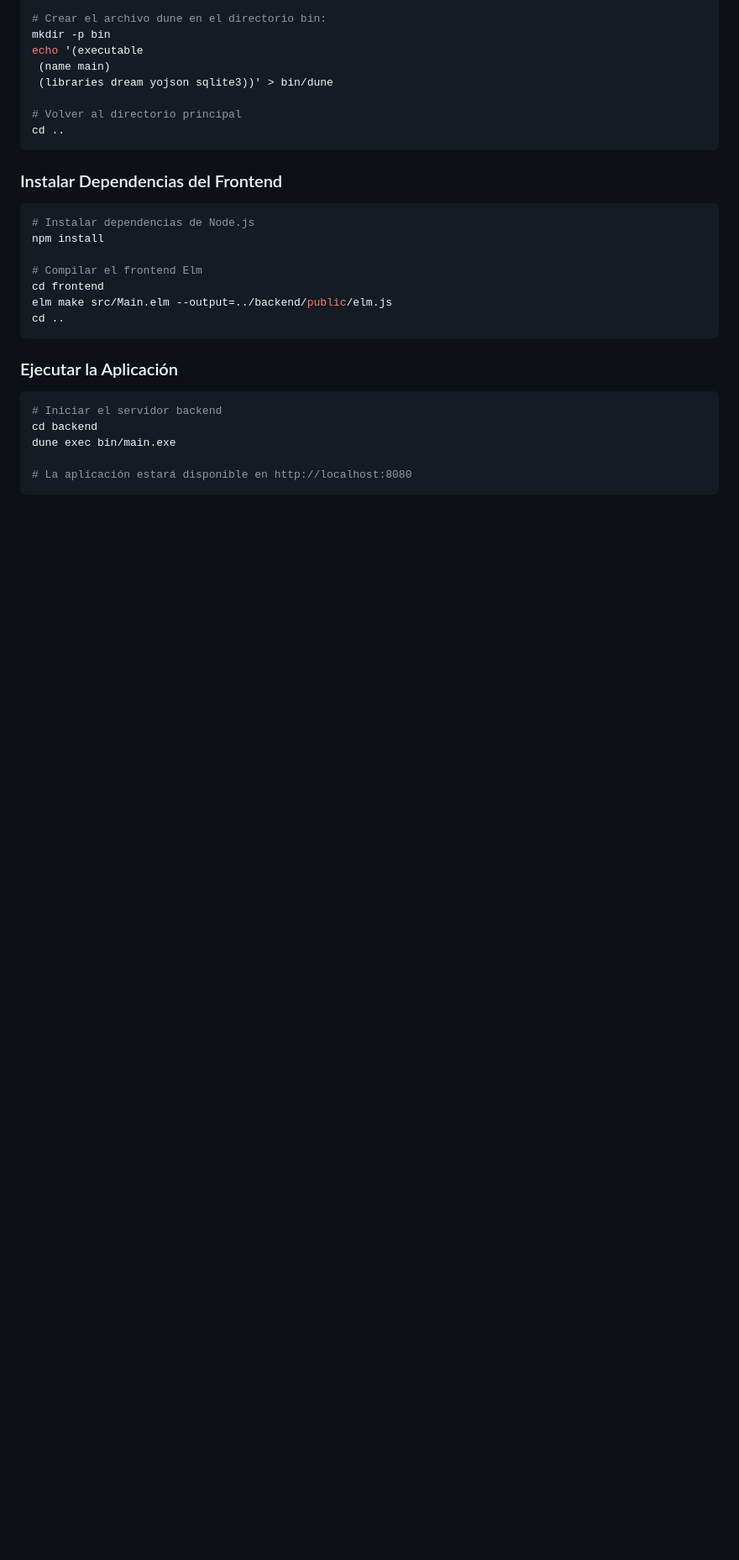
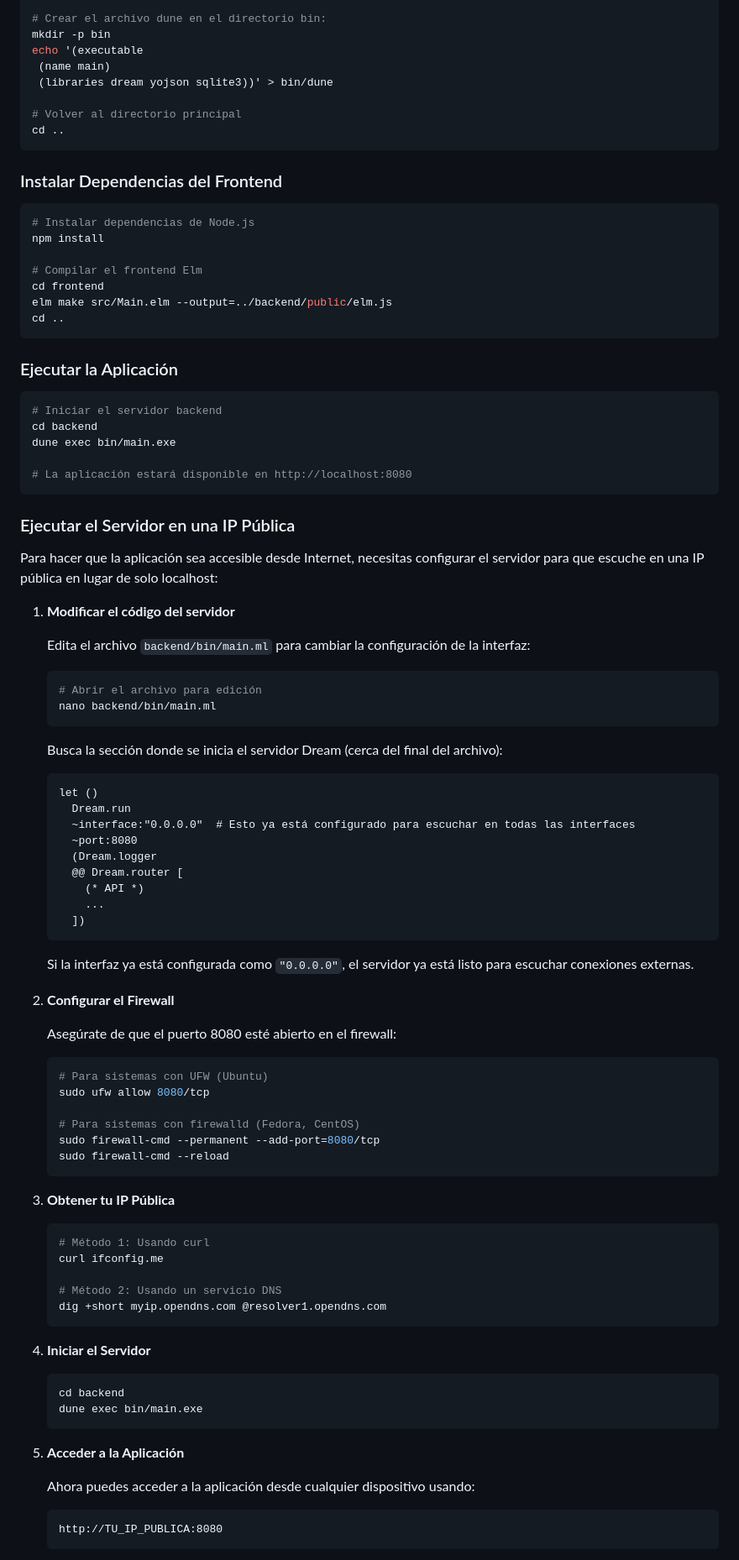
Before and after one commit to trapaglia/ELM_Ocaml_frontend, a Markdown page: README.md, the part around one of its changes. Shown at 84% size. GitHub-like rendering; blank space fills up the shorter version.

````diff
--- a/README.md
+++ b/README.md
@@ -130,3 +130,70 @@ dune exec bin/main.exe
 # La aplicación estará disponible en http://localhost:8080
 ```
 
+### Ejecutar el Servidor en una IP Pública
+
+Para hacer que la aplicación sea accesible desde Internet, necesitas configurar el servidor para que escuche en una IP pública en lugar de solo localhost:
+
+1. **Modificar el código del servidor**
+
+   Edita el archivo `backend/bin/main.ml` para cambiar la configuración de la interfaz:
+
+   ```bash
+   # Abrir el archivo para edición
+   nano backend/bin/main.ml
+   ```
+
+   Busca la sección donde se inicia el servidor Dream (cerca del final del archivo):
+
+   ```ocaml
+   let ()
+     Dream.run
+     ~interface:"0.0.0.0"  # Esto ya está configurado para escuchar en todas las interfaces
+     ~port:8080
+     (Dream.logger
+     @@ Dream.router [
+       (* API *)
+       ...
+     ])
+   ```
+
+   Si la interfaz ya está configurada como `"0.0.0.0"`, el servidor ya está listo para escuchar conexiones externas.
+
+2. **Configurar el Firewall**
+
+   Asegúrate de que el puerto 8080 esté abierto en el firewall:
+
+   ```bash
+   # Para sistemas con UFW (Ubuntu)
+   sudo ufw allow 8080/tcp
+
+   # Para sistemas con firewalld (Fedora, CentOS)
+   sudo firewall-cmd --permanent --add-port=8080/tcp
+   sudo firewall-cmd --reload
+   ```
+
+3. **Obtener tu IP Pública**
+
+   ```bash
+   # Método 1: Usando curl
+   curl ifconfig.me
+
+   # Método 2: Usando un servicio DNS
+   dig +short myip.opendns.com @resolver1.opendns.com
+   ```
+
+4. **Iniciar el Servidor**
+
+   ```bash
+   cd backend
+   dune exec bin/main.exe
+   ```
+
+5. **Acceder a la Aplicación**
+
+   Ahora puedes acceder a la aplicación desde cualquier dispositivo usando:
+
+   ```
+   http://TU_IP_PUBLICA:8080
+   ```
+
````
Also changed, not shown: other parts of README.md (+134 -0 lines).
